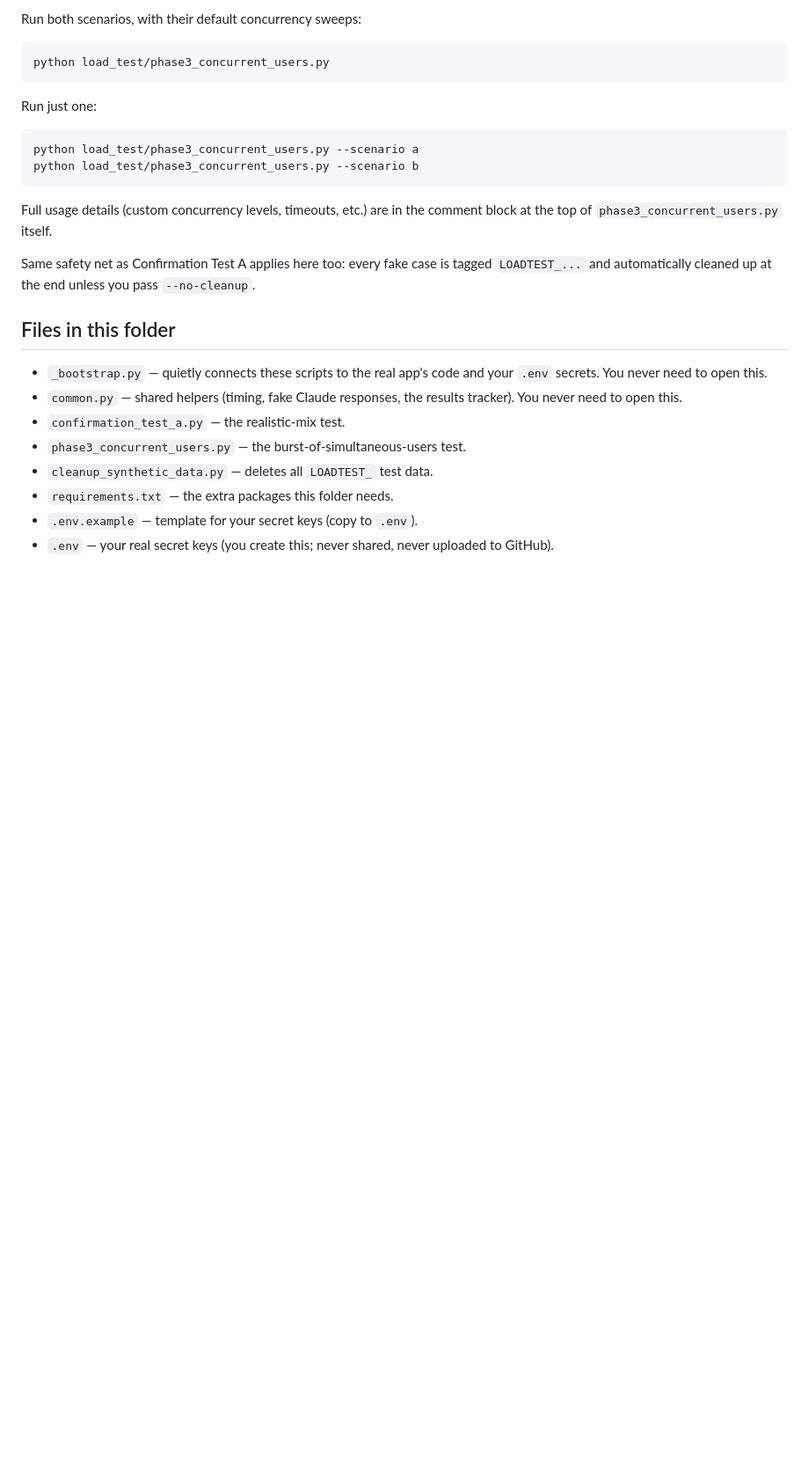
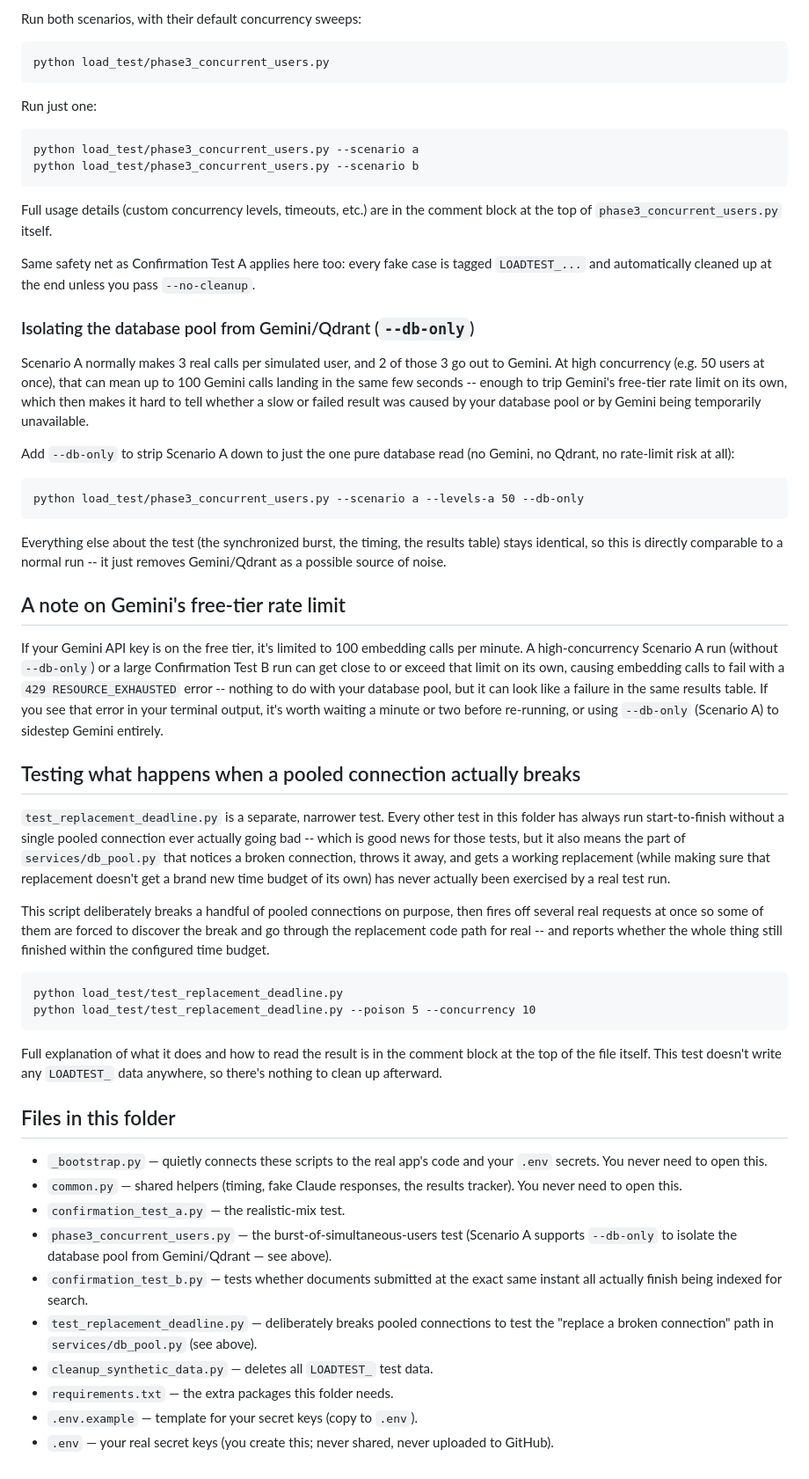
Before and after one commit to leonabiero/reflection-space., a Markdown page: load_test/README.md, the part around the change. Shown at 88% size. GitHub-like rendering; blank space fills up the shorter version.

````diff
--- a/load_test/README.md
+++ b/load_test/README.md
@@ -137,6 +137,66 @@ Same safety net as Confirmation Test A applies here too: every fake
 case is tagged `LOADTEST_...` and automatically cleaned up at the end
 unless you pass `--no-cleanup`.
 
+### Isolating the database pool from Gemini/Qdrant (`--db-only`)
+
+Scenario A normally makes 3 real calls per simulated user, and 2 of
+those 3 go out to Gemini. At high concurrency (e.g. 50 users at once),
+that can mean up to 100 Gemini calls landing in the same few seconds
+-- enough to trip Gemini's free-tier rate limit on its own, which then
+makes it hard to tell whether a slow or failed result was caused by
+your database pool or by Gemini being temporarily unavailable.
+
+Add `--db-only` to strip Scenario A down to just the one pure database
+read (no Gemini, no Qdrant, no rate-limit risk at all):
+
+```
+python load_test/phase3_concurrent_users.py --scenario a --levels-a 50 --db-only
+```
+
+Everything else about the test (the synchronized burst, the timing,
+the results table) stays identical, so this is directly comparable to
+a normal run -- it just removes Gemini/Qdrant as a possible source of
+noise.
+
+## A note on Gemini's free-tier rate limit
+
+If your Gemini API key is on the free tier, it's limited to 100
+embedding calls per minute. A high-concurrency Scenario A run (without
+`--db-only`) or a large Confirmation Test B run can get close to or
+exceed that limit on its own, causing embedding calls to fail with a
+`429 RESOURCE_EXHAUSTED` error -- nothing to do with your database
+pool, but it can look like a failure in the same results table. If you
+see that error in your terminal output, it's worth waiting a minute or
+two before re-running, or using `--db-only` (Scenario A) to sidestep
+Gemini entirely.
+
+## Testing what happens when a pooled connection actually breaks
+
+`test_replacement_deadline.py` is a separate, narrower test. Every
+other test in this folder has always run start-to-finish without a
+single pooled connection ever actually going bad -- which is good news
+for those tests, but it also means the part of `services/db_pool.py`
+that notices a broken connection, throws it away, and gets a working
+replacement (while making sure that replacement doesn't get a brand
+new time budget of its own) has never actually been exercised by a
+real test run.
+
+This script deliberately breaks a handful of pooled connections on
+purpose, then fires off several real requests at once so some of them
+are forced to discover the break and go through the replacement code
+path for real -- and reports whether the whole thing still finished
+within the configured time budget.
+
+```
+python load_test/test_replacement_deadline.py
+python load_test/test_replacement_deadline.py --poison 5 --concurrency 10
+```
+
+Full explanation of what it does and how to read the result is in the
+comment block at the top of the file itself. This test doesn't write
+any `LOADTEST_` data anywhere, so there's nothing to clean up
+afterward.
+
 ## Files in this folder
 
 - `_bootstrap.py` — quietly connects these scripts to the real app's
@@ -144,7 +204,14 @@ unless you pass `--no-cleanup`.
 - `common.py` — shared helpers (timing, fake Claude responses, the
   results tracker). You never need to open this.
 - `confirmation_test_a.py` — the realistic-mix test.
-- `phase3_concurrent_users.py` — the burst-of-simultaneous-users test.
+- `phase3_concurrent_users.py` — the burst-of-simultaneous-users test
+  (Scenario A supports `--db-only` to isolate the database pool from
+  Gemini/Qdrant — see above).
+- `confirmation_test_b.py` — tests whether documents submitted at the
+  exact same instant all actually finish being indexed for search.
+- `test_replacement_deadline.py` — deliberately breaks pooled
+  connections to test the "replace a broken connection" path in
+  `services/db_pool.py` (see above).
 - `cleanup_synthetic_data.py` — deletes all `LOADTEST_` test data.
 - `requirements.txt` — the extra packages this folder needs.
 - `.env.example` — template for your secret keys (copy to `.env`).
````
